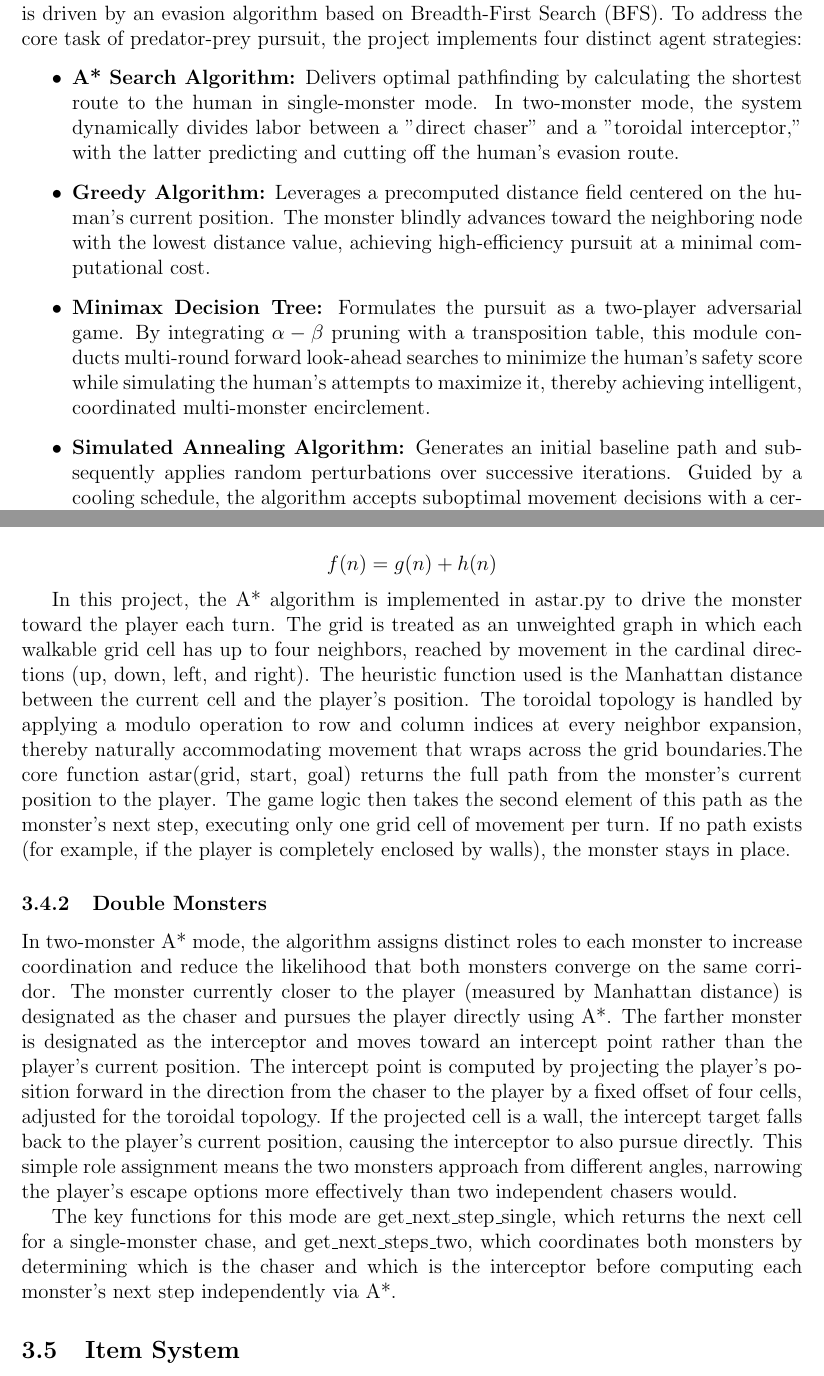
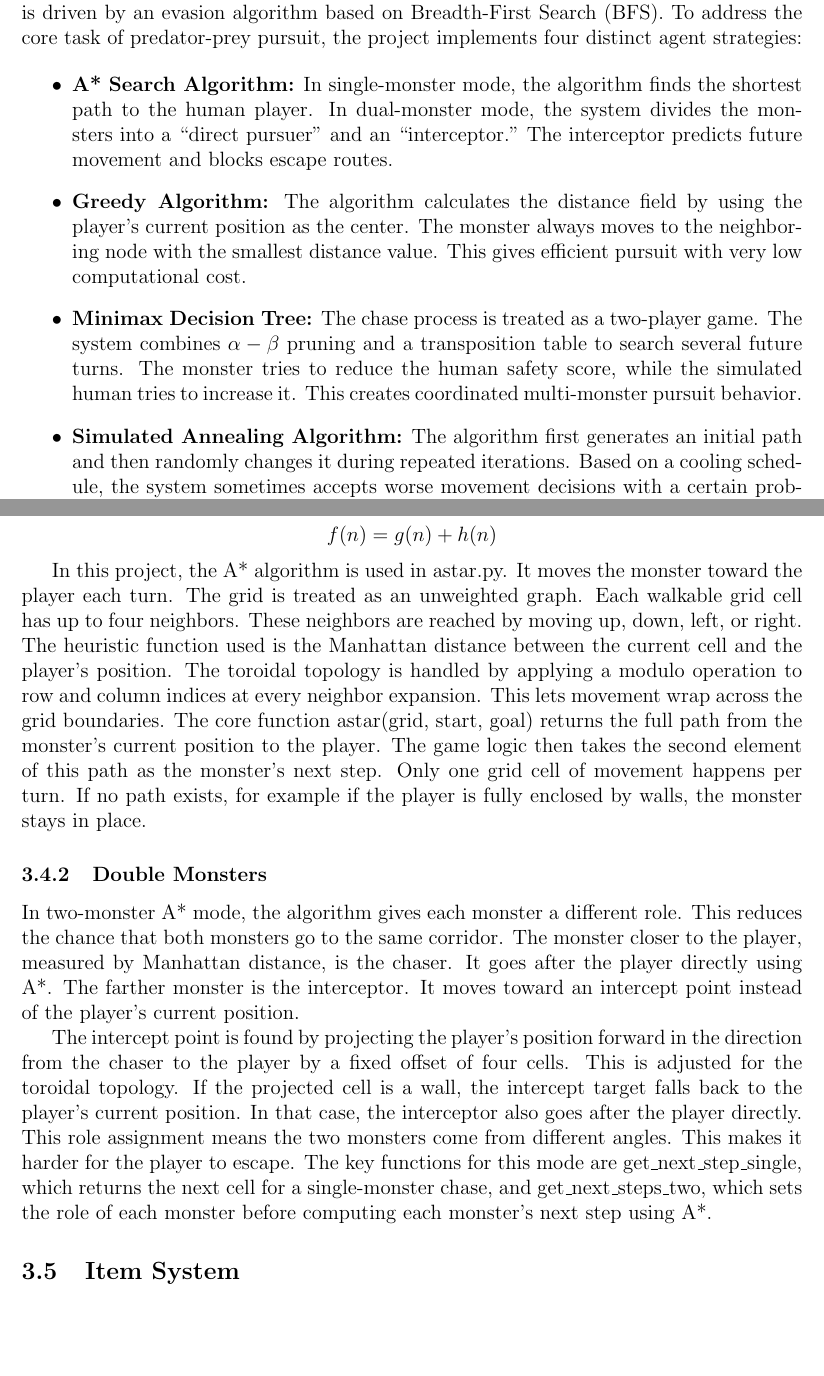
Before and after one commit to yyuwei66-sketch/maze-escape-ai, a LaTeX document (paper/sections/syr.tex): two parts of pages 4 and 6 of 8 before the commit and two parts of pages 4 and 6 of 7 after it, joined at a grey line, cut so that both start at the same text, the shorter picture padded with empty space. Compiled offline with pdfLaTeX.

Commit message:
Update syr.tex

```diff
--- a/paper/sections/syr.tex
+++ b/paper/sections/syr.tex
@@ -55,11 +55,11 @@ In the SOF Principle of Artificial Intelligence course, we explored a variety of
 To comprehensively evaluate algorithmic behaviors, we designed two complementary gameplay modes: Escape Mode and Chase Mode. In Chase Mode, the human character is driven by an evasion algorithm based on Breadth-First Search (BFS). To address the core task of predator-prey pursuit, the project implements four distinct agent strategies:
 
 \begin{itemize}
-    \item \textbf{A* Search Algorithm:} Delivers optimal pathfinding by calculating the shortest route to the human in single-monster mode. In two-monster mode, the system dynamically divides labor between a "direct chaser" and a "toroidal interceptor," with the latter predicting and cutting off the human's evasion route.
+    \item \textbf{A* Search Algorithm:} In single-monster mode, the algorithm finds the shortest path to the human player. In dual-monster mode, the system divides the monsters into a “direct pursuer” and an “interceptor.” The interceptor predicts future movement and blocks escape routes.
 
-    \item \textbf{Greedy Algorithm:} Leverages a precomputed distance field centered on the human's current position. The monster blindly advances toward the neighboring node with the lowest distance value, achieving high-efficiency pursuit at a minimal computational cost.
+    \item \textbf{Greedy Algorithm:} The algorithm calculates the distance field by using the player’s current position as the center. The monster always moves to the neighboring node with the smallest distance value. This gives efficient pursuit with very low computational cost.
 
-    \item \textbf{Minimax Decision Tree:} Formulates the pursuit as a two-player adversarial game. By integrating $\alpha-\beta$ pruning with a transposition table, this module conducts multi-round forward look-ahead searches to minimize the human's safety score while simulating the human's attempts to maximize it, thereby achieving intelligent, coordinated multi-monster encirclement.
+    \item \textbf{Minimax Decision Tree:} The chase process is treated as a two-player game. The system combines $\alpha-\beta$ pruning and a transposition table to search several future turns. The monster tries to reduce the human safety score, while the simulated human tries to increase it. This creates coordinated multi-monster pursuit behavior.
 
-    \item \textbf{Simulated Annealing Algorithm:} Generates an initial baseline path and subsequently applies random perturbations over successive iterations. Guided by a cooling schedule, the algorithm accepts suboptimal movement decisions with a certain probability, thereby generating more stochastic and unpredictable monster behaviors to enhance gameplay engagement.
+    \item \textbf{Simulated Annealing Algorithm:} The algorithm first generates an initial path and then randomly changes it during repeated iterations. Based on a cooling schedule, the system sometimes accepts worse movement decisions with a certain probability. This creates more random and less predictable monster behavior.
 \end{itemize}
@@ -107,12 +107,13 @@ A* is an informed graph search algorithm that finds the shortest path between tw
 f(n) = g(n) + h(n)
 \]
 
-In this project, the A* algorithm is implemented in astar.py to drive the monster toward the player each turn. The grid is treated as an unweighted graph in which each walkable grid cell has up to four neighbors, reached by movement in the cardinal directions (up, down, left, and right). The heuristic function used is the Manhattan distance between the current cell and the player's position. The toroidal topology is handled by applying a modulo operation to row and column indices at every neighbor expansion, thereby naturally accommodating movement that wraps across the grid boundaries.The core function astar(grid, start, goal) returns the full path from the monster's current position to the player. The game logic then takes the second element of this path as the monster's next step, executing only one grid cell of movement per turn. If no path exists (for example, if the player is completely enclosed by walls), the monster stays in place.
+In this project, the A* algorithm is used in astar.py. It moves the monster toward the player each turn. The grid is treated as an unweighted graph. Each walkable grid cell has up to four neighbors. These neighbors are reached by moving up, down, left, or right. The heuristic function used is the Manhattan distance between the current cell and the player's position. The toroidal topology is handled by applying a modulo operation to row and column indices at every neighbor expansion. This lets movement wrap across the grid boundaries.
+The core function astar(grid, start, goal) returns the full path from the monster's current position to the player. The game logic then takes the second element of this path as the monster's next step. Only one grid cell of movement happens per turn. If no path exists, for example if the player is fully enclosed by walls, the monster stays in place.
+
 \subsubsection{Double Monsters}
-In two-monster A* mode, the algorithm assigns distinct roles to each monster to increase coordination and reduce the likelihood that both monsters converge on the same corridor. The monster currently closer to the player (measured by Manhattan distance) is designated as the chaser and pursues the player directly using A*. The farther monster is designated as the interceptor and moves toward an intercept point rather than the player's current position.
-The intercept point is computed by projecting the player's position forward in the direction from the chaser to the player by a fixed offset of four cells, adjusted for the toroidal topology. If the projected cell is a wall, the intercept target falls back to the player's current position, causing the interceptor to also pursue directly. This simple role assignment means the two monsters approach from different angles, narrowing the player's escape options more effectively than two independent chasers would.
+In two-monster A* mode, the algorithm gives each monster a different role. This reduces the chance that both monsters go to the same corridor. The monster closer to the player, measured by Manhattan distance, is the chaser. It goes after the player directly using A*. The farther monster is the interceptor. It moves toward an intercept point instead of the player's current position.
 
-The key functions for this mode are get\_next\_step\_single, which returns the next cell for a single-monster chase, and get\_next\_steps\_two, which coordinates both monsters by determining which is the chaser and which is the interceptor before computing each monster's next step independently via A*.
+The intercept point is found by projecting the player's position forward in the direction from the chaser to the player by a fixed offset of four cells. This is adjusted for the toroidal topology. If the projected cell is a wall, the intercept target falls back to the player's current position. In that case, the interceptor also goes after the player directly. This role assignment means the two monsters come from different angles. This makes it harder for the player to escape. The key functions for this mode are get\_next\_step\_single, which returns the next cell for a single-monster chase, and get\_next\_steps\_two, which sets the role of each monster before computing each monster's next step using A*.
 \subsection{Item System}
 
 Items are generated after a fixed number of human steps. For example, new items may appear every 10 human steps. Unused items remain on the map. Items can affect the movement and strategy of the game, such as giving the human a speed boost or temporarily stopping the monster.
```
Also changed, not shown: paper/sections/syr.tex (10 more changed lines).
